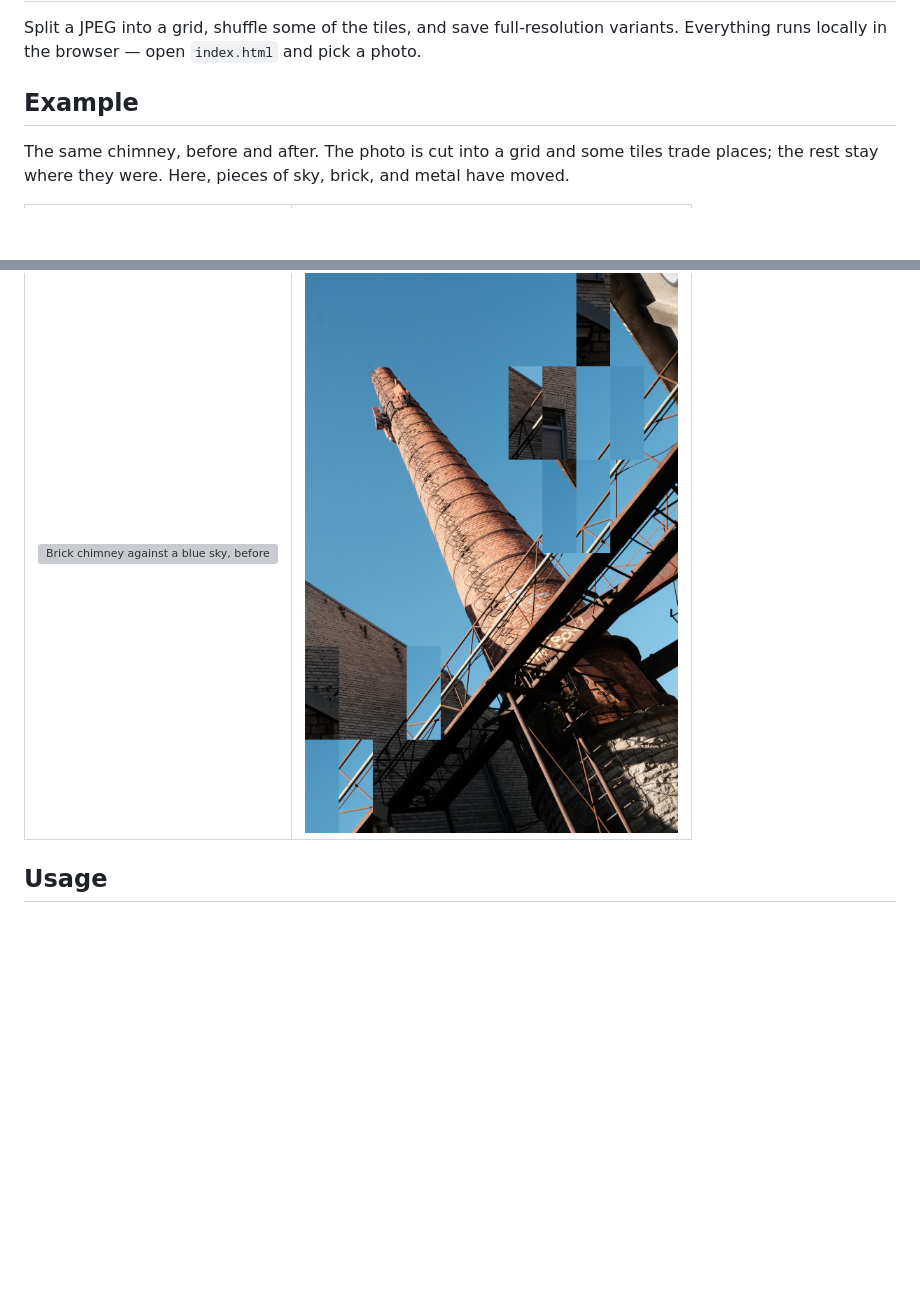
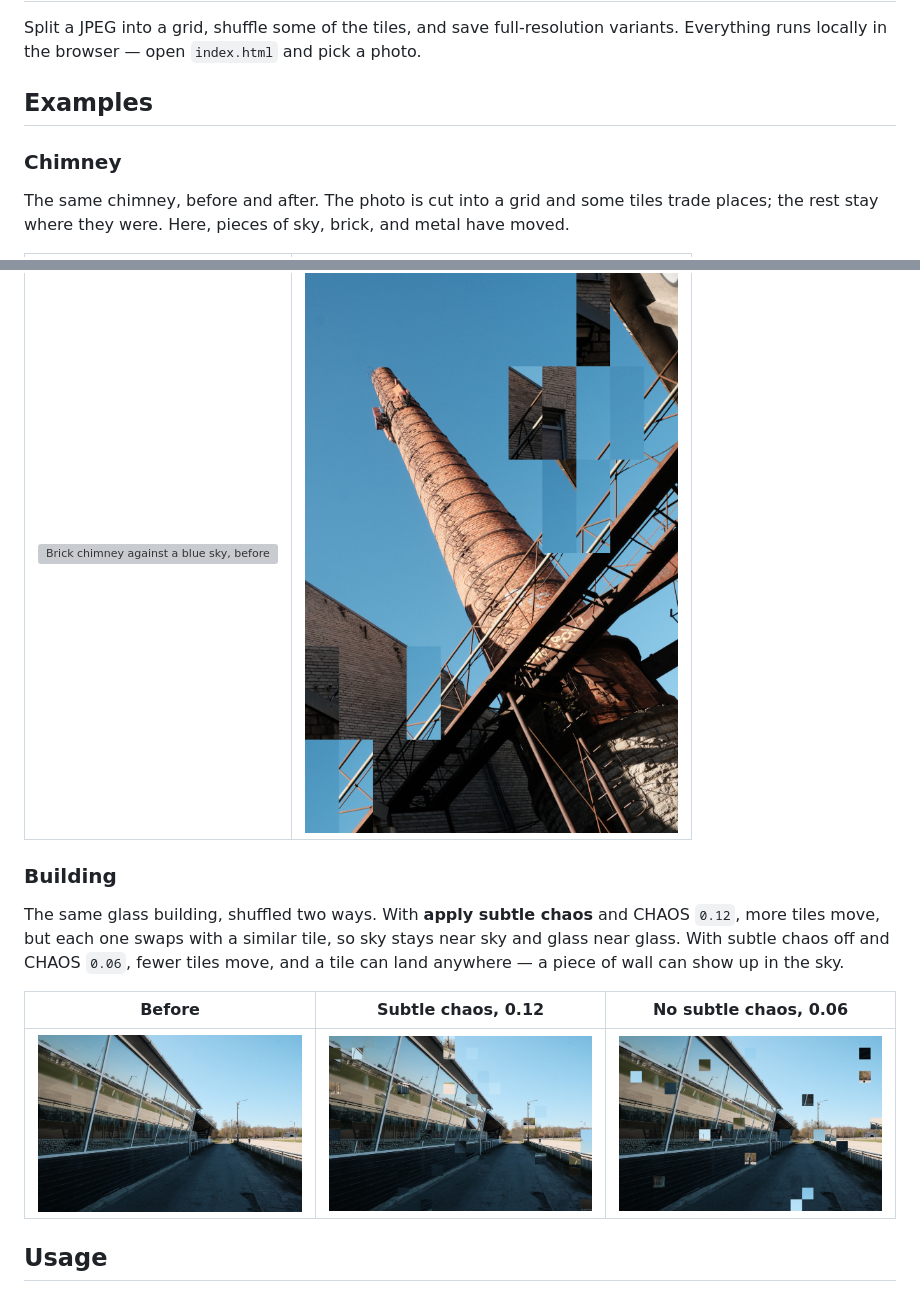
Before and after one commit to arsenig/photo_tile_shuffler, a Markdown page: README.md, 2 parts joined by grey strips. Drawn GitHub-style; pictures changed too: examples/building_after.jpg (added), examples/building_after_subtle.jpg (added), examples/building_before.jpg (added); blank space fills up the shorter version; grey boxes are pictures that could not be loaded.

Commit message:
Add a building example comparing subtle and random shuffles.
Co-authored-by: Cursor <cursoragent@cursor.com>

```diff
--- a/README.md
+++ b/README.md
@@ -2,13 +2,23 @@
 
 Split a JPEG into a grid, shuffle some of the tiles, and save full-resolution variants. Everything runs locally in the browser — open `index.html` and pick a photo.
 
-## Example
+## Examples
+
+### Chimney
 
 The same chimney, before and after. The photo is cut into a grid and some tiles trade places; the rest stay where they were. Here, pieces of sky, brick, and metal have moved.
 
 | Before | After |
 | --- | --- |
 | ![Brick chimney against a blue sky, before shuffling](examples/example_chimney_before.jpg) | ![The same chimney after some tiles were rearranged](examples/example_chimney_after.jpg) |
+
+### Building
+
+The same glass building, shuffled two ways. With **apply subtle chaos** and CHAOS `0.12`, more tiles move, but each one swaps with a similar tile, so sky stays near sky and glass near glass. With subtle chaos off and CHAOS `0.06`, fewer tiles move, and a tile can land anywhere — a piece of wall can show up in the sky.
+
+| Before | Subtle chaos, 0.12 | No subtle chaos, 0.06 |
+| --- | --- | --- |
+| ![Glass building along a path, before shuffling](examples/building_before.jpg) | ![The same building with subtle chaos at 0.12](examples/building_after_subtle.jpg) | ![The same building shuffled at random with chaos 0.06](examples/building_after.jpg) |
 
 ## Usage
 
```
